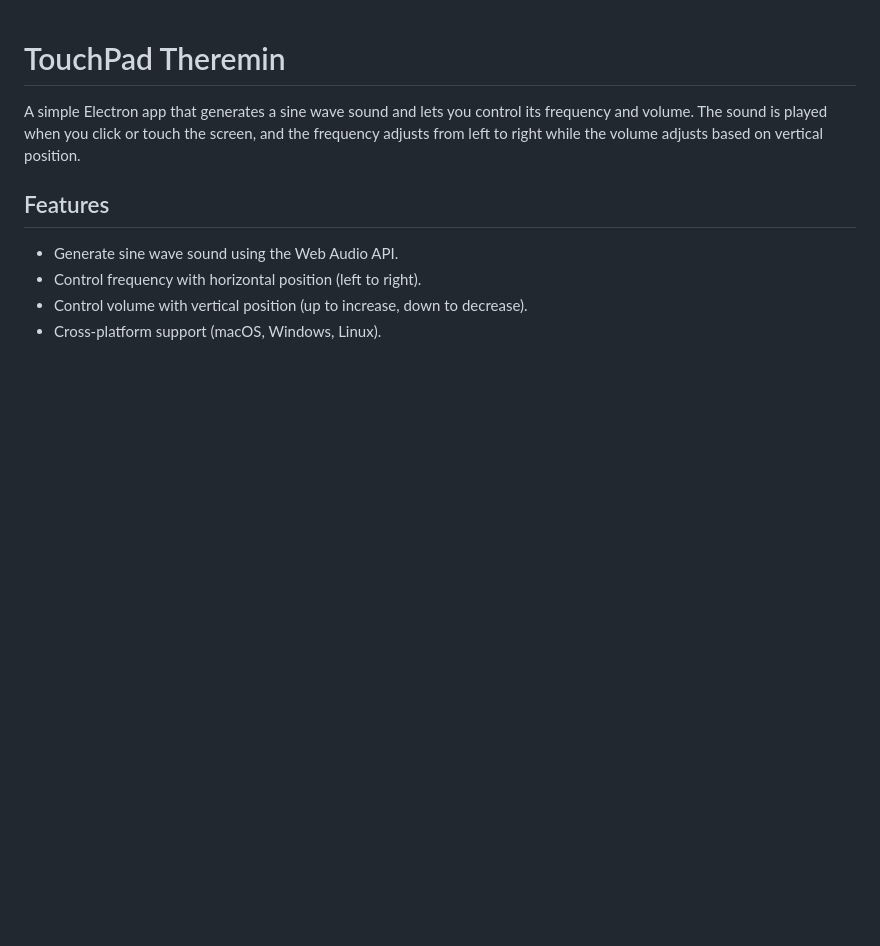
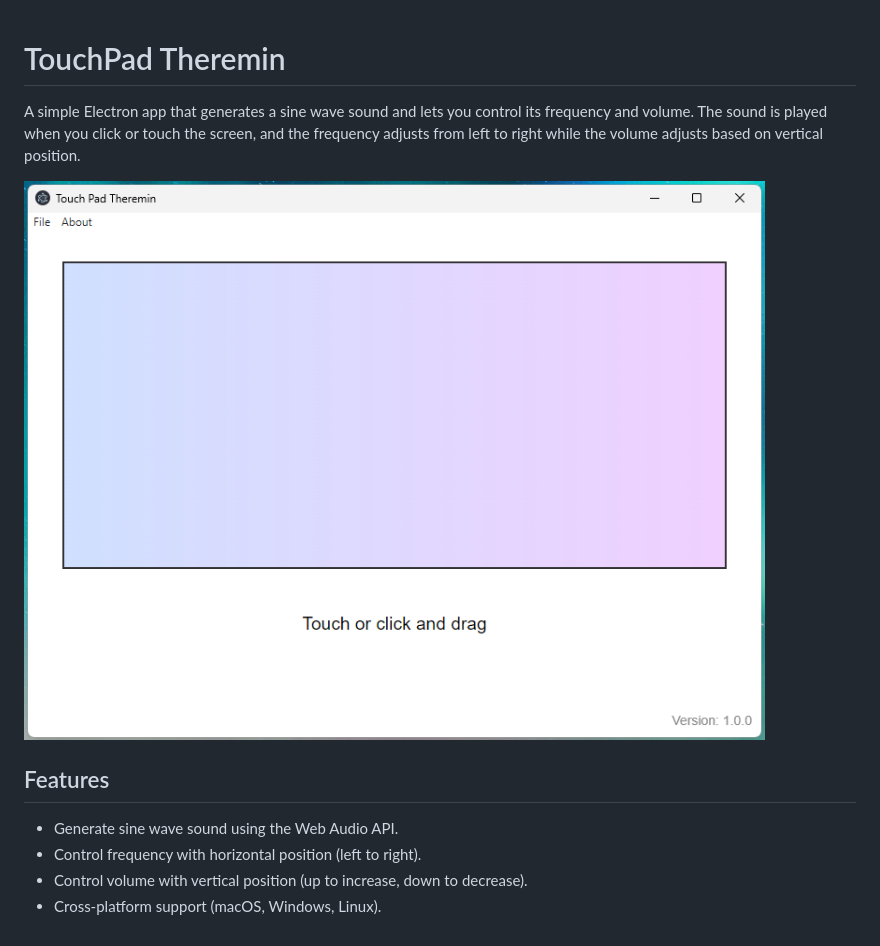
Before and after one commit to joeiannone/touchpad-theremin, a Markdown page: README.md, the part around the change. GitHub-like rendering; pictures changed too: assets/screenshot001.png (added); blank space fills up the shorter version.

```diff
--- a/README.md
+++ b/README.md
@@ -1,6 +1,8 @@
 # TouchPad Theremin
 
 A simple Electron app that generates a sine wave sound and lets you control its frequency and volume. The sound is played when you click or touch the screen, and the frequency adjusts from left to right while the volume adjusts based on vertical position.
+
+![Screenshot of Sine Wave Touchpad](assets/screenshot001.png)
 
 ## Features
 - Generate sine wave sound using the Web Audio API.
```
Also changed, not shown: 1 other file.
